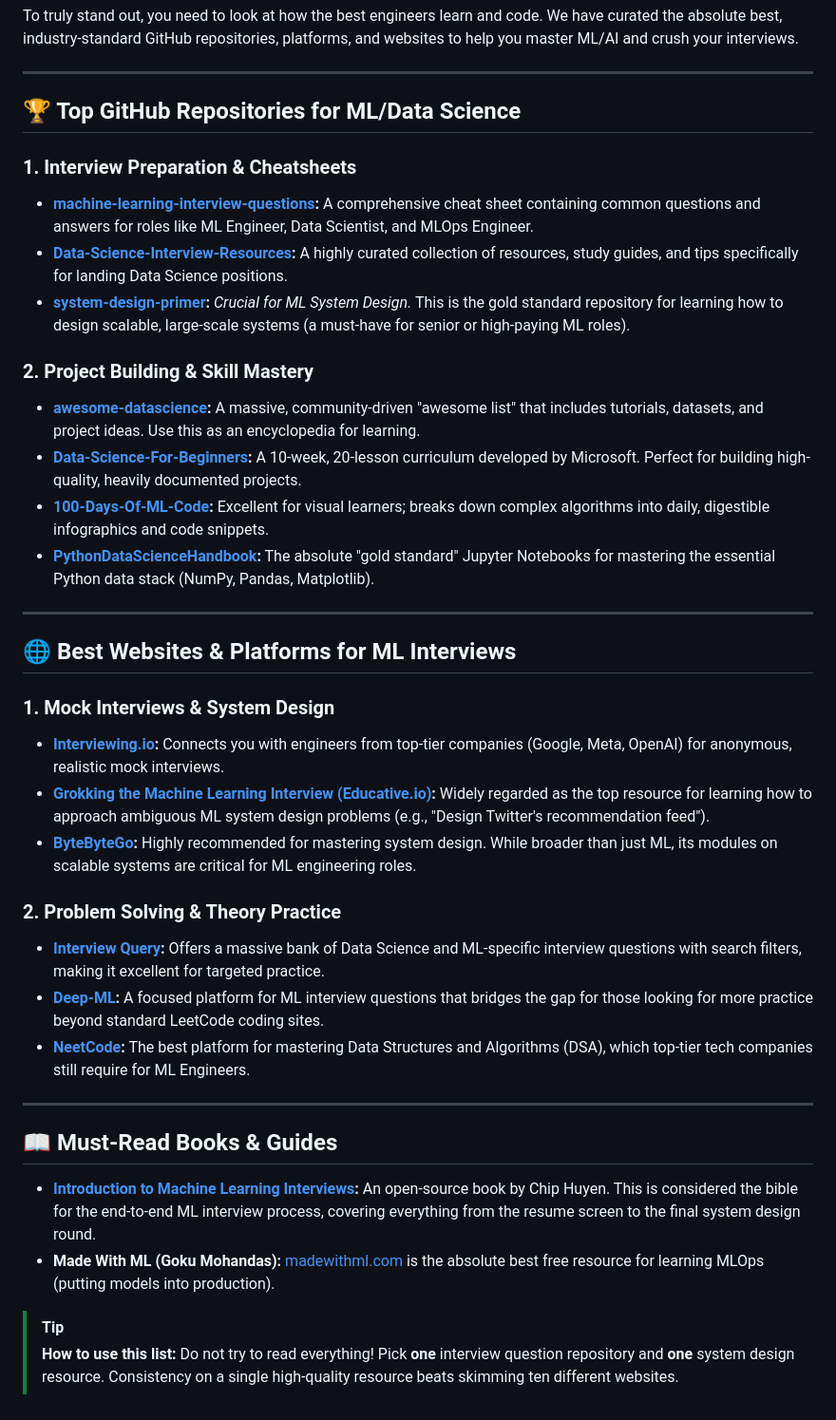
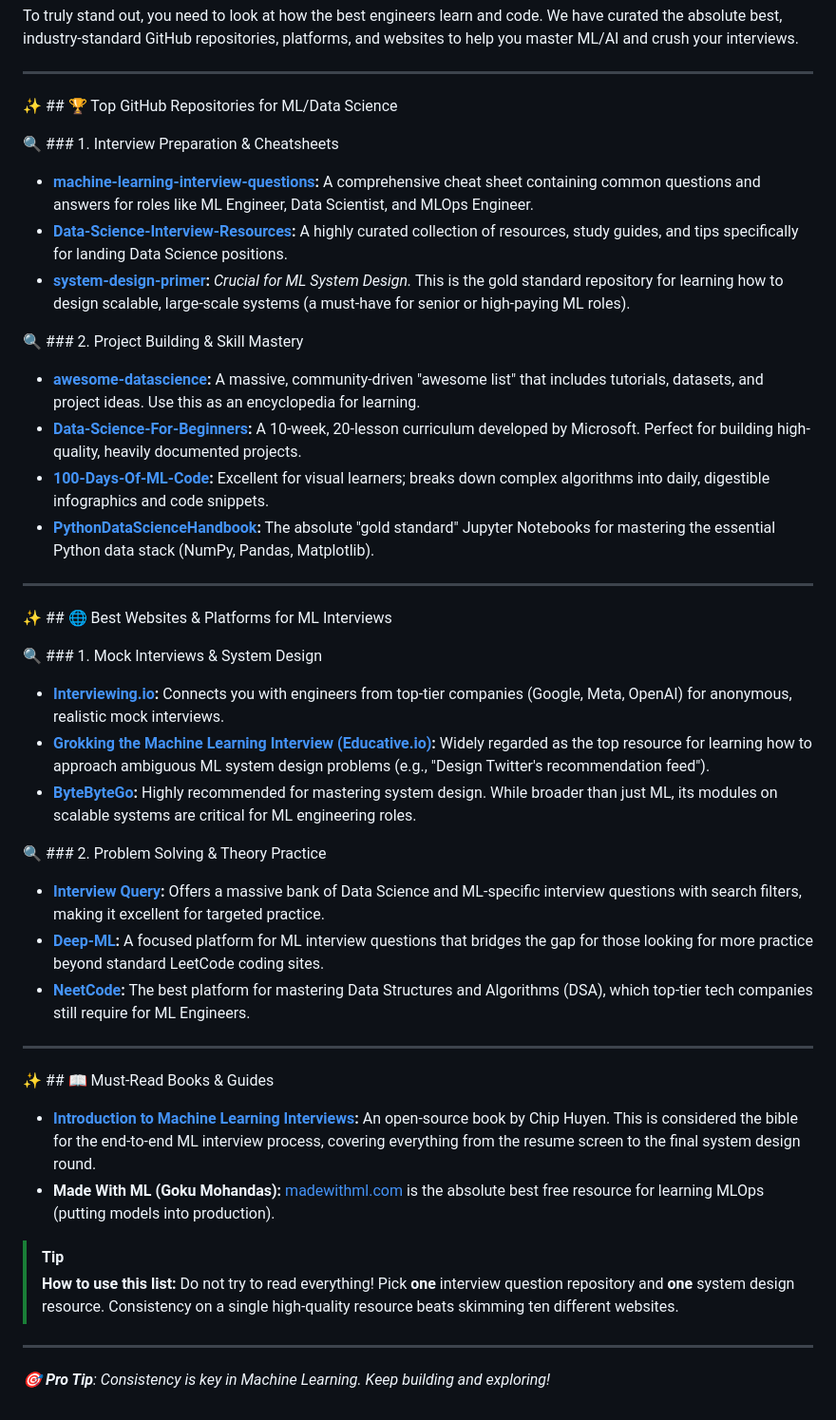
Before and after one commit to Shivansh-mishraji/ML-Career-Roadmap, a Markdown page: learning-resources/TOP_REFERENCE_LINKS.md, the part around one of its changes. Shown at 95% size. Rendered like a GitHub page.

Commit message:
✨ Enhanced TOP_REFERENCE_LINKS.md with rich visuals and structure

```diff
--- a/learning-resources/TOP_REFERENCE_LINKS.md
+++ b/learning-resources/TOP_REFERENCE_LINKS.md
@@ -4,14 +15,14 @@ To truly stand out, you need to look at how the best engineers learn and code. W
 
 ---
 
-## 🏆 Top GitHub Repositories for ML/Data Science
+✨ ## 🏆 Top GitHub Repositories for ML/Data Science
 
-### 1. Interview Preparation & Cheatsheets
+🔍 ### 1. Interview Preparation & Cheatsheets
 *   **[machine-learning-interview-questions](https://github.com/amitshekhariitbhu/machine-learning-interview-questions):** A comprehensive cheat sheet containing common questions and answers for roles like ML Engineer, Data Scientist, and MLOps Engineer.
 *   **[Data-Science-Interview-Resources](https://github.com/rbhatia46/Data-Science-Interview-Resources):** A highly curated collection of resources, study guides, and tips specifically for landing Data Science positions.
 *   **[system-design-primer](https://github.com/donnemartin/system-design-primer):** *Crucial for ML System Design.* This is the gold standard repository for learning how to design scalable, large-scale systems (a must-have for senior or high-paying ML roles).
 
-### 2. Project Building & Skill Mastery
+🔍 ### 2. Project Building & Skill Mastery
 *   **[awesome-datascience](https://github.com/academic/awesome-datascience):** A massive, community-driven "awesome list" that includes tutorials, datasets, and project ideas. Use this as an encyclopedia for learning.
 *   **[Data-Science-For-Beginners](https://github.com/microsoft/Data-Science-For-Beginners):** A 10-week, 20-lesson curriculum developed by Microsoft. Perfect for building high-quality, heavily documented projects.
 *   **[100-Days-Of-ML-Code](https://github.com/Avik-Jain/100-Days-Of-ML-Code):** Excellent for visual learners; breaks down complex algorithms into daily, digestible infographics and code snippets.
@@ -19,21 +30,21 @@ To truly stand out, you need to look at how the best engineers learn and code. W
 
 ---
 
-## 🌐 Best Websites & Platforms for ML Interviews
+✨ ## 🌐 Best Websites & Platforms for ML Interviews
 
-### 1. Mock Interviews & System Design
+🔍 ### 1. Mock Interviews & System Design
 *   **[Interviewing.io](https://interviewing.io/):** Connects you with engineers from top-tier companies (Google, Meta, OpenAI) for anonymous, realistic mock interviews.
 *   **[Grokking the Machine Learning Interview (Educative.io)](https://www.educative.io/):** Widely regarded as the top resource for learning how to approach ambiguous ML system design problems (e.g., "Design Twitter's recommendation feed").
 *   **[ByteByteGo](https://bytebytego.com/):** Highly recommended for mastering system design. While broader than just ML, its modules on scalable systems are critical for ML engineering roles.
 
-### 2. Problem Solving & Theory Practice
+🔍 ### 2. Problem Solving & Theory Practice
 *   **[Interview Query](https://www.interviewquery.com/):** Offers a massive bank of Data Science and ML-specific interview questions with search filters, making it excellent for targeted practice.
 *   **[Deep-ML](https://www.deep-ml.com/):** A focused platform for ML interview questions that bridges the gap for those looking for more practice beyond standard LeetCode coding sites.
 *   **[NeetCode](https://neetcode.io/):** The best platform for mastering Data Structures and Algorithms (DSA), which top-tier tech companies still require for ML Engineers.
 
 ---
 
-## 📖 Must-Read Books & Guides
+✨ ## 📖 Must-Read Books & Guides
 *   **[Introduction to Machine Learning Interviews](https://github.com/chiphuyen/ml-interviews):** An open-source book by Chip Huyen. This is considered the bible for the end-to-end ML interview process, covering everything from the resume screen to the final system design round.
 *   **Made With ML (Goku Mohandas):** [madewithml.com](https://madewithml.com/) is the absolute best free resource for learning MLOps (putting models into production).
 
@@ -41,3 +52,7 @@ To truly stand out, you need to look at how the best engineers learn and code. W
 > **How to use this list:** Do not try to read everything! Pick **one** interview question repository and **one** system design resource. Consistency on a single high-quality resource beats skimming ten different websites.
 
 <!-- Formatting improvements -->
+
+
+---
+*🎯 **Pro Tip**: Consistency is key in Machine Learning. Keep building and exploring!*
```
Also changed, not shown: other parts of learning-resources/TOP_REFERENCE_LINKS.md (+12 -1 lines).
